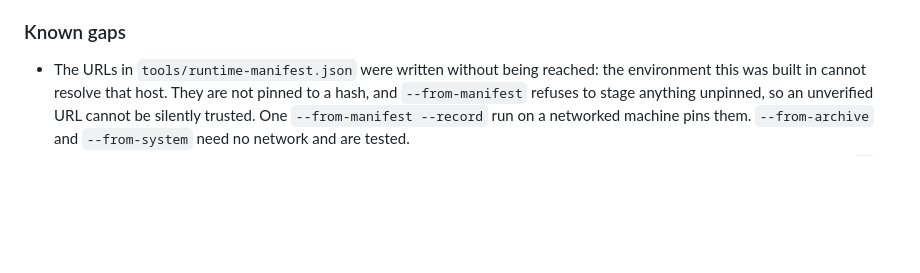
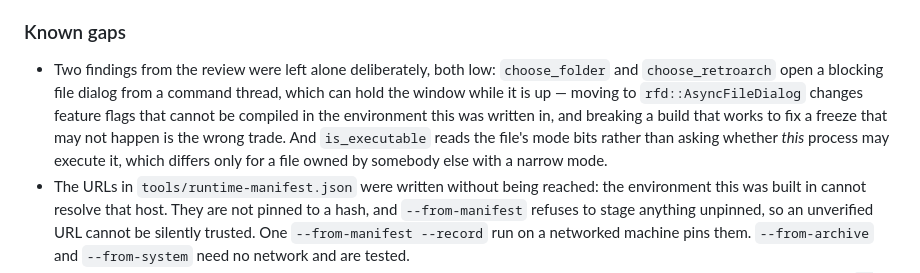
Before and after one commit to micah4thewin/den, a Markdown page: CHANGELOG.md, the part around the change. GitHub-like rendering; blank space fills up the shorter version.

Commit message:
docs: record the two review findings left unfixed, and why
Both low. The blocking file dialog would mean changing rfd feature flags
that cannot be compiled here, and breaking a build that works to fix a
freeze that may not happen is the wrong trade. is_executable reading mode
bits rather than asking about this process differs only for a file owned
by somebody else with a narrow mode.

Co-Authored-By: Claude Opus 5 <noreply@anthropic.com>
Claude-Session: https://claude.ai/code/session_018acy9ZV15Fs3Lemi5i2WkP

```diff
--- a/CHANGELOG.md
+++ b/CHANGELOG.md
@@ -246,6 +246,14 @@ the build plan's milestones, not semver.
 - All four screens rendered and driven in a real browser, light and dark.
 
 ### Known gaps
+- Two findings from the review were left alone deliberately, both low:
+  `choose_folder` and `choose_retroarch` open a blocking file dialog from a
+  command thread, which can hold the window while it is up — moving to
+  `rfd::AsyncFileDialog` changes feature flags that cannot be compiled in the
+  environment this was written in, and breaking a build that works to fix a
+  freeze that may not happen is the wrong trade. And `is_executable` reads the
+  file's mode bits rather than asking whether *this* process may execute it,
+  which differs only for a file owned by somebody else with a narrow mode.
 - The URLs in `tools/runtime-manifest.json` were written without being reached:
   the environment this was built in cannot resolve that host. They are not
   pinned to a hash, and `--from-manifest` refuses to stage anything unpinned,
```
